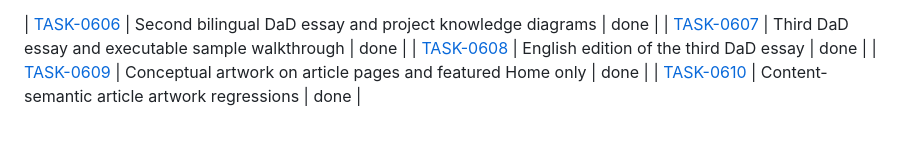
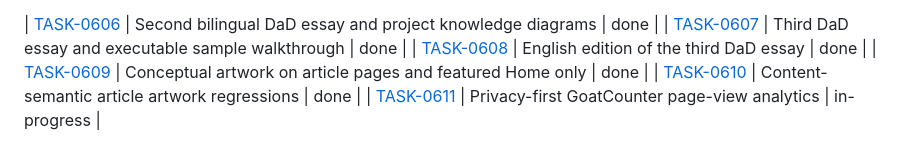
Before and after one commit to mahdiahmadirad/mahdiahmadirad.github.io, a Markdown page: docs/tasks/README.md, the part around the change. Drawn GitHub-style.

Commit message:
docs: add GoatCounter analytics task to plan

```diff
--- a/docs/tasks/README.md
+++ b/docs/tasks/README.md
@@ -51,3 +51,4 @@ The Agent must not self-approve approval TASKs (`0202`, `0302`) or production ac
 | [TASK-0608](phase-06-deployment/TASK-0608-publish-english-dad-sample-walkthrough.md) | English edition of the third DaD essay | done |
 | [TASK-0609](phase-06-deployment/TASK-0609-add-conceptual-article-artwork.md) | Conceptual artwork on article pages and featured Home only | done |
 | [TASK-0610](phase-06-deployment/TASK-0610-make-artwork-frontmatter-test-semantic.md) | Content-semantic article artwork regressions | done |
+| [TASK-0611](phase-06-deployment/TASK-0611-add-goatcounter-analytics.md) | Privacy-first GoatCounter page-view analytics | in-progress |
```
